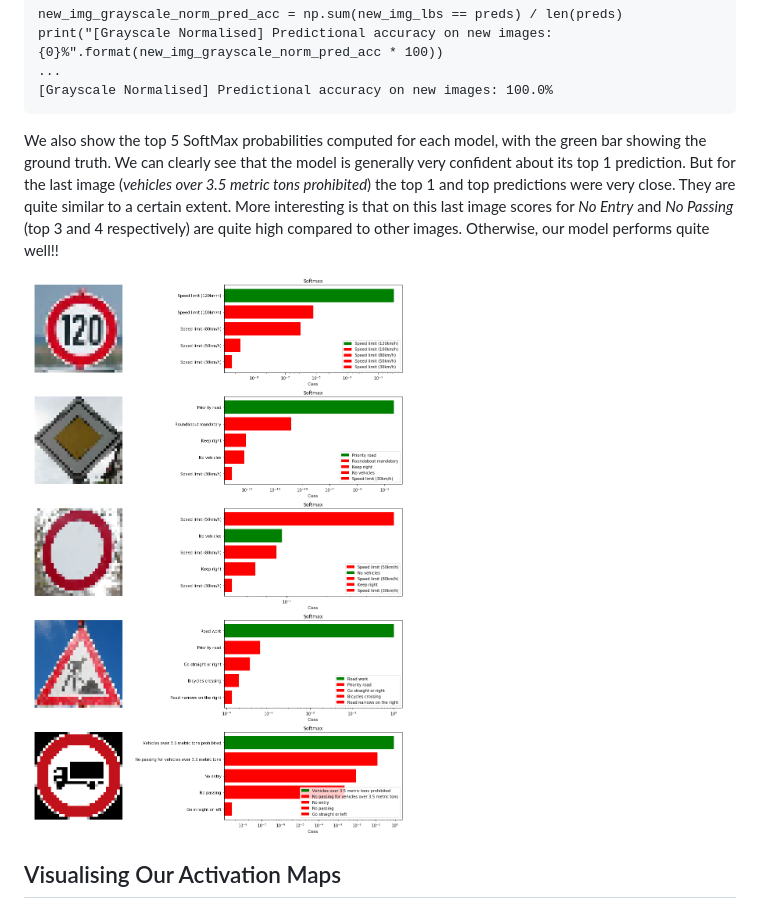
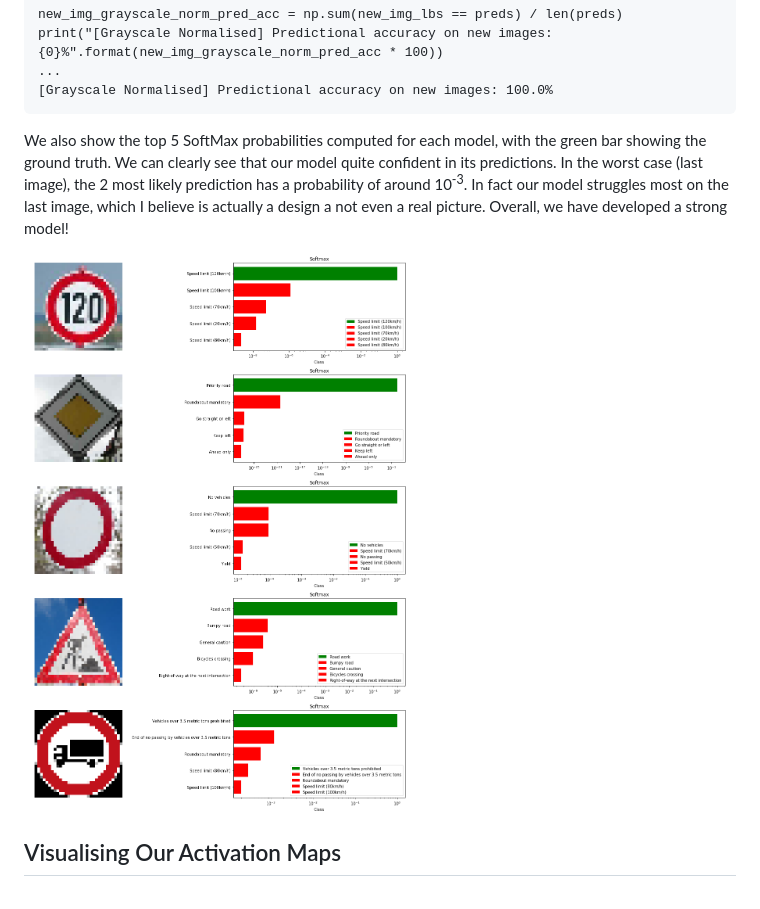
Before and after one commit to udacity/CarND-Traffic-Sign-Classifier-Project, a Markdown page: writeup_template.md, the part around the change. GitHub-like rendering; pictures changed too: writeup_material/new_images_top5_softmax_probabilities.png.

Commit message:
Fixing mistake where we did not refresh the image

````diff
--- a/writeup_template.md
+++ b/writeup_template.md
@@ -224,8 +224,7 @@ print("[Grayscale Normalised] Predictional accuracy on new images: {0}%".format(
 [Grayscale Normalised] Predictional accuracy on new images: 100.0%
 ```
 
-We also show the top 5 SoftMax probabilities computed for each model, with the green bar showing the ground truth. We can clearly see that the model is generally very confident about its top 1 prediction. But for the last image (_vehicles over 3.5 metric tons prohibited_) the top 1 and top predictions were very close. They are quite similar to a certain extent. More interesting is that on this last image scores for _No Entry_ and  _No Passing_ (top 3 and 4 respectively) are quite high compared to other images.
-Otherwise, our model performs quite well!!
+We also show the top 5 SoftMax probabilities computed for each model, with the green bar showing the ground truth. We can clearly see that our model quite confident in its predictions. In the worst case (last image), the 2 most likely prediction has a probability of around 10<sup>-3</sup>. In fact our model struggles most on the last image, which I believe is actually a design a not even a real picture. Overall, we have developed a strong model!
 
 ![Top 5 Softmax Prediction From Model](writeup_material/new_images_top5_softmax_probabilities.png)
 
````
